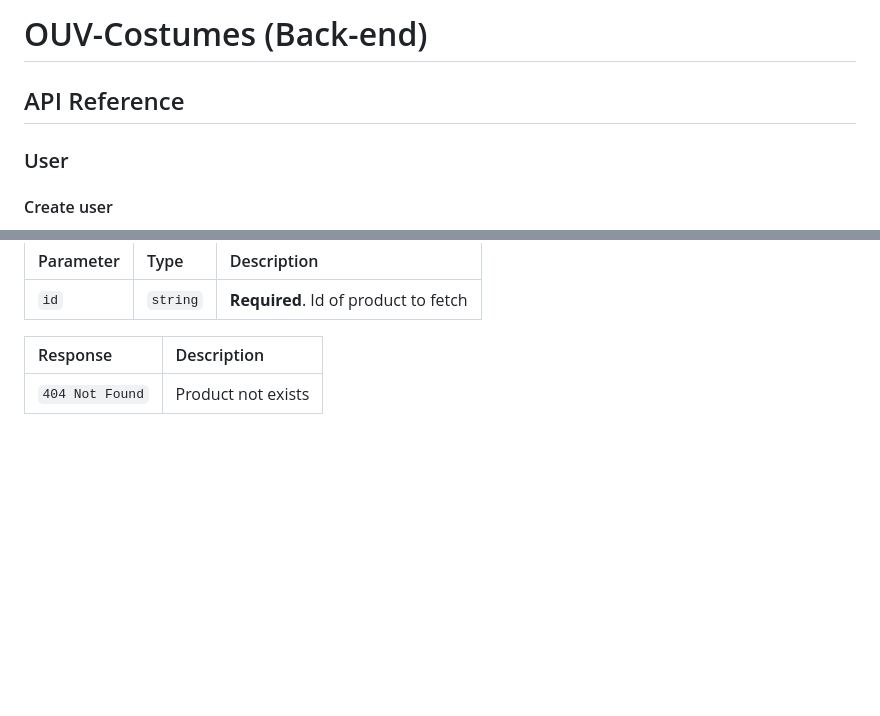
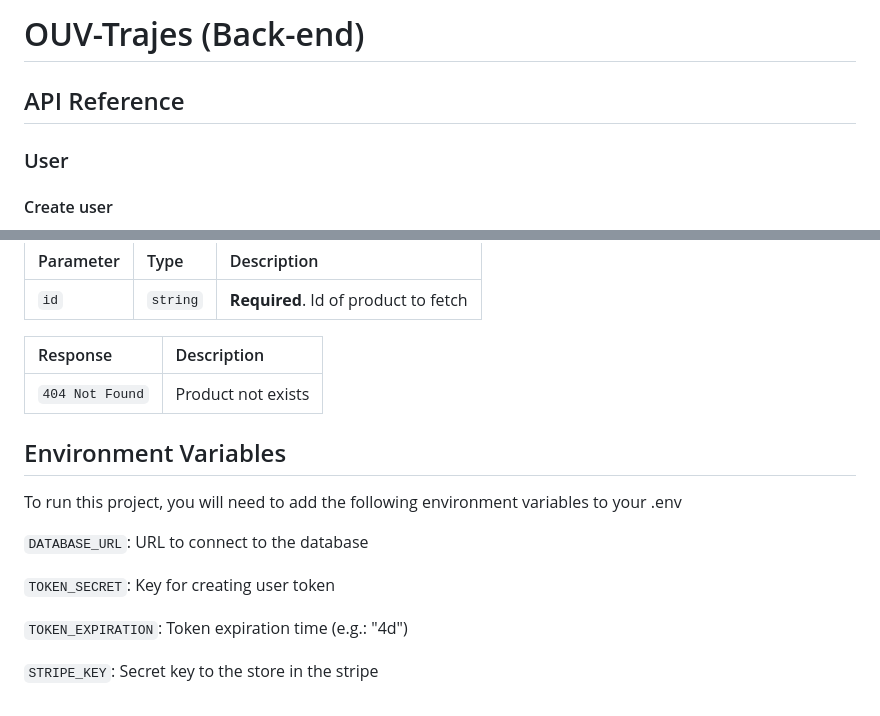
Before and after one commit to Mathesu-veLi/ouv-costumes, a Markdown page: server/README.md, 2 parts joined by grey strips. Drawn GitHub-style; blank space fills up the shorter version.

Commit message:
updates server folder README

```diff
--- a/server/README.md
+++ b/server/README.md
@@ -1,8 +1,7 @@
-
-# OUV-Costumes (Back-end)
-
+# OUV-Trajes (Back-end)
 
 ## API Reference
+
 
 ### User
 
@@ -186,3 +185,15 @@
 | Response        | Description        |
 | :-------------- | :----------------- |
 | `404 Not Found` | Product not exists |
+
+## Environment Variables
+
+To run this project, you will need to add the following environment variables to your .env
+
+`DATABASE_URL`: URL to connect to the database
+
+`TOKEN_SECRET`: Key for creating user token
+
+`TOKEN_EXPIRATION`: Token expiration time (e.g.: "4d")
+
+`STRIPE_KEY`: Secret key to the store in the stripe
```
